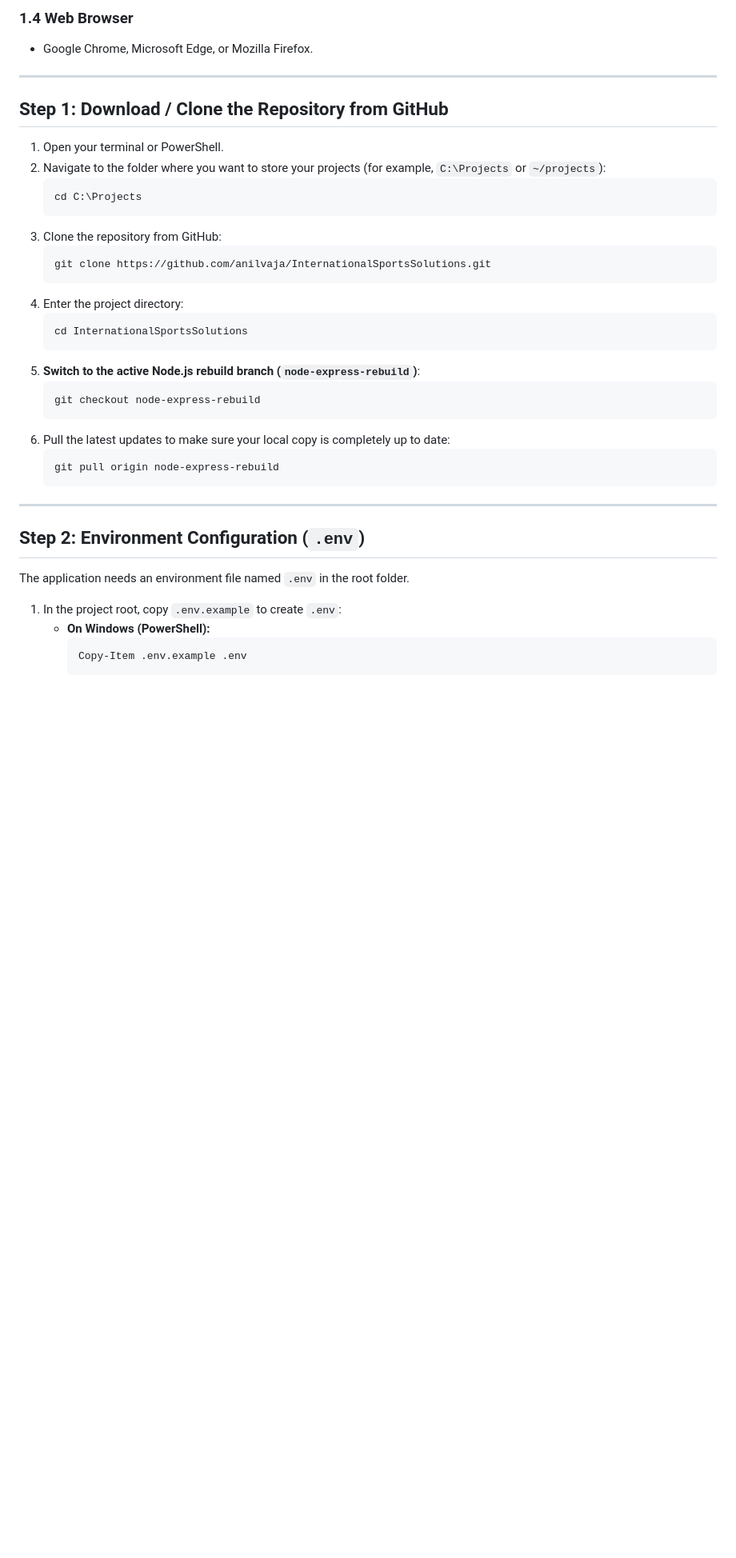
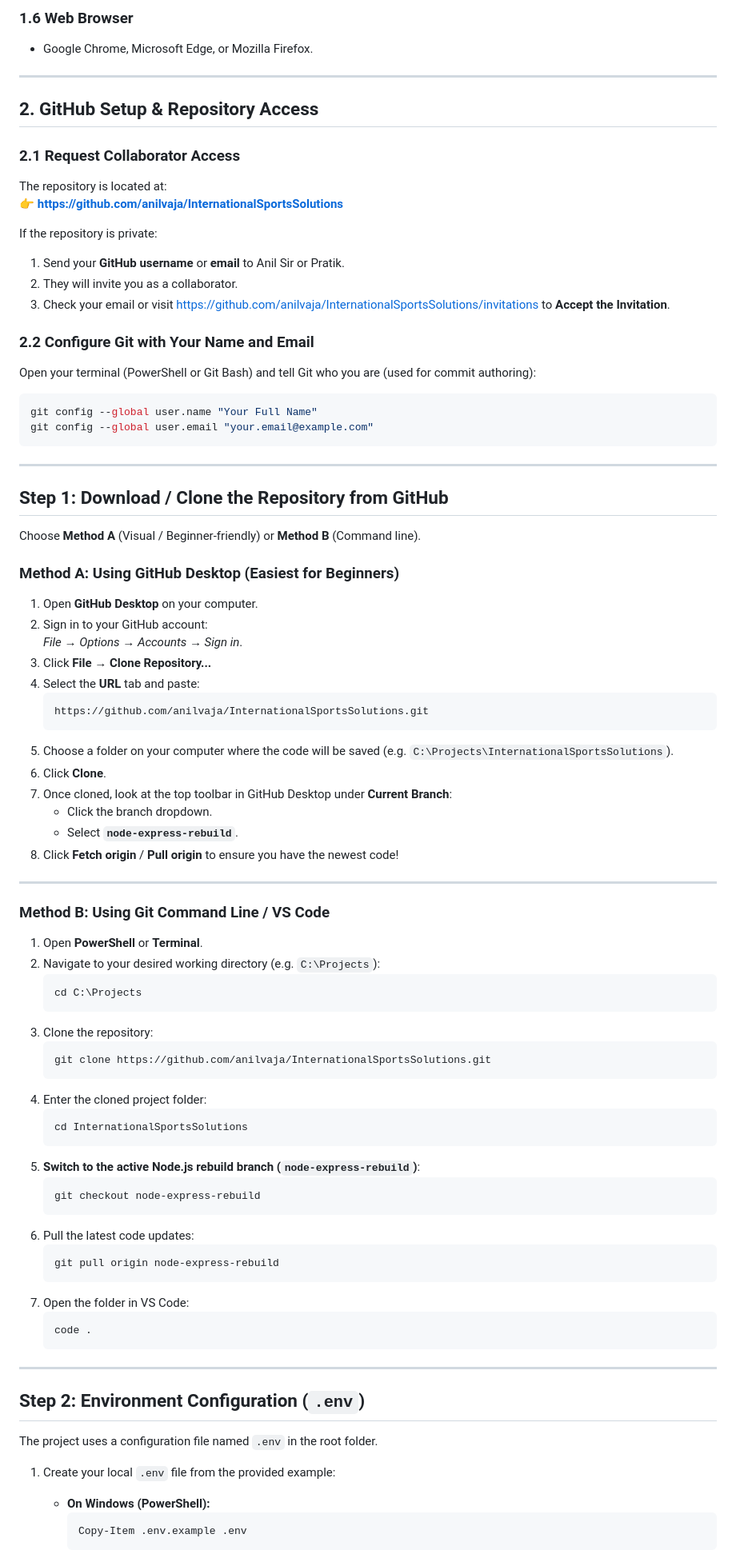
Before and after one commit to anilvaja/InternationalSportsSolutions, a Markdown page: LOCAL_SETUP_GUIDE.md, the part around one of its changes. Shown at 80% size. GitHub-like rendering; blank space fills up the shorter version.

````diff
--- a/LOCAL_SETUP_GUIDE.md
+++ b/LOCAL_SETUP_GUIDE.md
@@ -59,21 +73,64 @@ Before you begin, make sure you have the following free tools installed on your
 
-### 1.4 Web Browser
+### 1.6 Web Browser
 - Google Chrome, Microsoft Edge, or Mozilla Firefox.
+
+---
+
+## 2. GitHub Setup & Repository Access
+
+### 2.1 Request Collaborator Access
+The repository is located at:
+👉 **[https://github.com/anilvaja/InternationalSportsSolutions](https://github.com/anilvaja/InternationalSportsSolutions)**
+
+If the repository is private:
+1. Send your **GitHub username** or **email** to Anil Sir or Pratik.
+2. They will invite you as a collaborator.
+3. Check your email or visit [https://github.com/anilvaja/InternationalSportsSolutions/invitations](https://github.com/anilvaja/InternationalSportsSolutions/invitations) to **Accept the Invitation**.
+
+### 2.2 Configure Git with Your Name and Email
+Open your terminal (PowerShell or Git Bash) and tell Git who you are (used for commit authoring):
+```bash
+git config --global user.name "Your Full Name"
+git config --global user.email "your.email@example.com"
+```
 
 ---
 
 ## Step 1: Download / Clone the Repository from GitHub
 
-1. Open your terminal or PowerShell.
-2. Navigate to the folder where you want to store your projects (for example, `C:\Projects` or `~/projects`):
+Choose **Method A** (Visual / Beginner-friendly) or **Method B** (Command line).
+
+### Method A: Using GitHub Desktop (Easiest for Beginners)
+
+1. Open **GitHub Desktop** on your computer.
+2. Sign in to your GitHub account:
+   *File → Options → Accounts → Sign in*.
+3. Click **File → Clone Repository...**
+4. Select the **URL** tab and paste:
+   ```text
+   https://github.com/anilvaja/InternationalSportsSolutions.git
+   ```
+5. Choose a folder on your computer where the code will be saved (e.g. `C:\Projects\InternationalSportsSolutions`).
+6. Click **Clone**.
+7. Once cloned, look at the top toolbar in GitHub Desktop under **Current Branch**:
+   - Click the branch dropdown.
+   - Select **`node-express-rebuild`**.
+8. Click **Fetch origin** / **Pull origin** to ensure you have the newest code!
+
+---
+
+### Method B: Using Git Command Line / VS Code
+
+1. Open **PowerShell** or **Terminal**.
+2. Navigate to your desired working directory (e.g. `C:\Projects`):
    ```bash
    cd C:\Projects
    ```
-3. Clone the repository from GitHub:
+3. Clone the repository:
    ```bash
    git clone https://github.com/anilvaja/InternationalSportsSolutions.git
    ```
-4. Enter the project directory:
+4. Enter the cloned project folder:
    ```bash
    cd InternationalSportsSolutions
    ```
@@ -81,18 +138,22 @@ Before you begin, make sure you have the following free tools installed on your
    ```bash
    git checkout node-express-rebuild
    ```
-6. Pull the latest updates to make sure your local copy is completely up to date:
+6. Pull the latest code updates:
    ```bash
    git pull origin node-express-rebuild
+   ```
+7. Open the folder in VS Code:
+   ```bash
+   code .
    ```
 
 ---
 
 ## Step 2: Environment Configuration (`.env`)
 
-The application needs an environment file named `.env` in the root folder.
+The project uses a configuration file named `.env` in the root folder.
 
-1. In the project root, copy `.env.example` to create `.env`:
+1. Create your local `.env` file from the provided example:
    - **On Windows (PowerShell):**
      ```powershell
      Copy-Item .env.example .env
````
Also changed, not shown: other parts of LOCAL_SETUP_GUIDE.md (+111 -57 lines).
